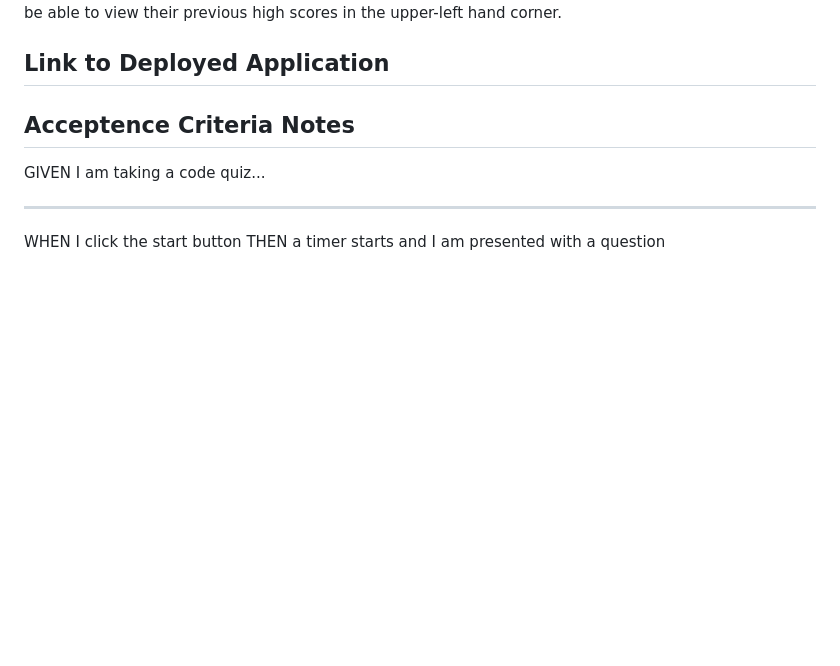
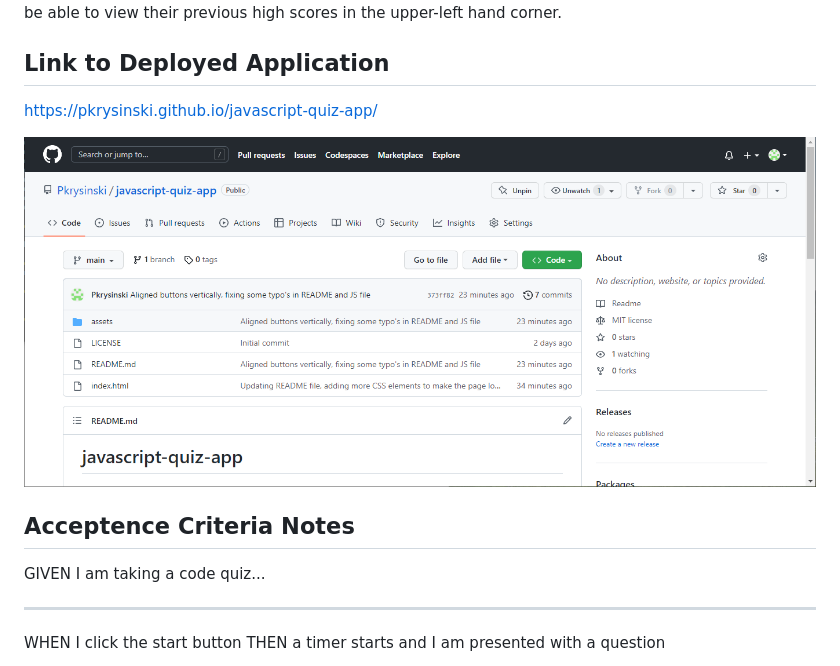
Before and after one commit to Pkrysinski/javascript-quiz-app, a Markdown page: README.md, the part around the change. Drawn GitHub-style; pictures changed too: assets/images/GitHub-project-screenshot.PNG (added); blank space fills up the shorter version.

Commit message:
Adding screenshot of repo, and link to deployed app

```diff
--- a/README.md
+++ b/README.md
@@ -5,6 +5,9 @@
 The purpose of this weeks challenge is to have us build a quiz based on JavaScript fundamentals we've covered in the bootcamp so far.  The Quiz will prompt a user to start via a button, which will trigger a timer to start in the top-right via an event listener.  The user will then be promped through a series of basic multiple-choice questions, and depending if the user is correct or not, will either reset the timer back to 10 seconds, or decriment it by some time (TODO: TBD on time to decriment).  The user will also be able to view their previous high scores in the upper-left hand corner.
 
 ## Link to Deployed Application
+https://pkrysinski.github.io/javascript-quiz-app/
+
+![Alt text](https://github.com/Pkrysinski/javascript-quiz-app/blob/main/assets/images/GitHub-project-screenshot.PNG)
 
 ## Acceptence Criteria Notes
 
```
